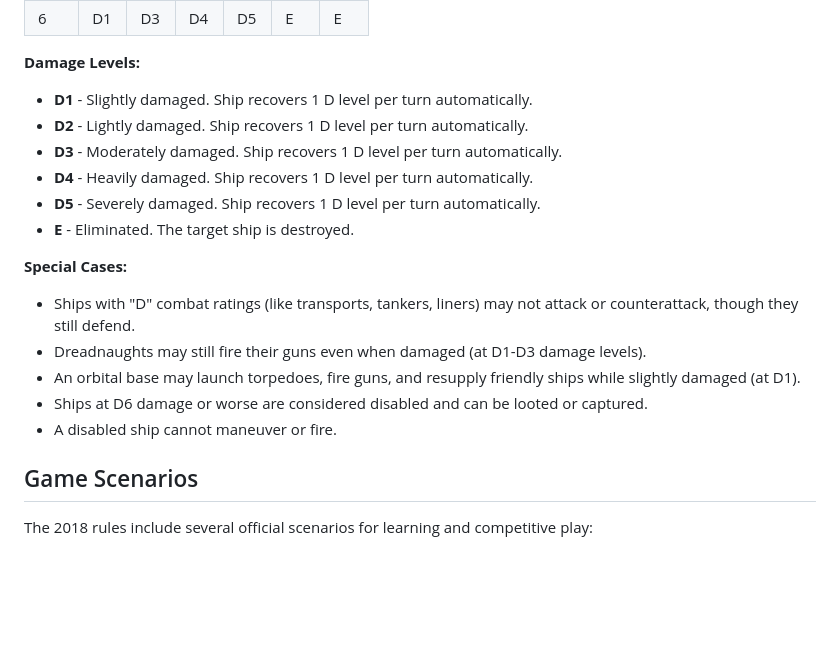
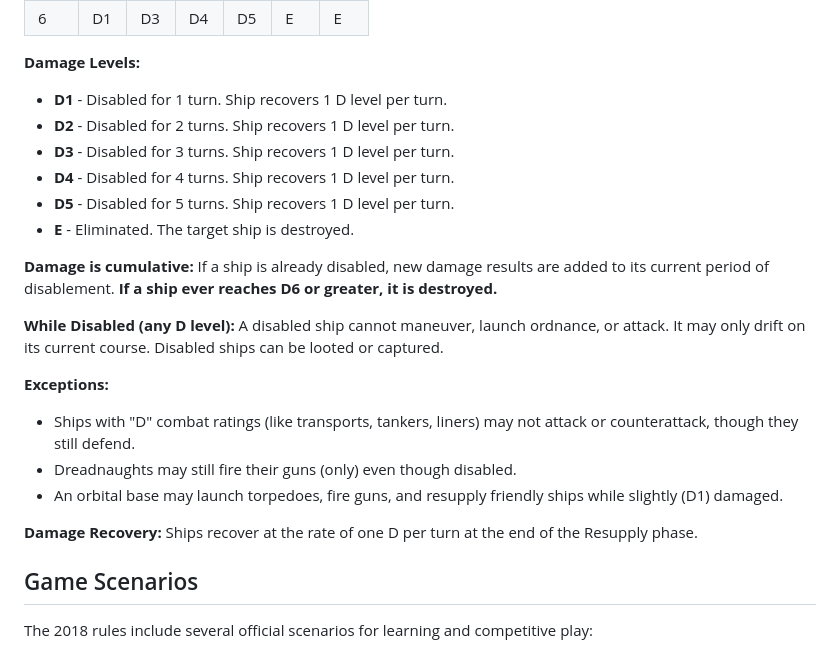
Before and after one commit to anicolao/triplanetary, a Markdown page: RULES.md, the part around the change. Rendered like a GitHub page; blank space fills up the shorter version.

Commit message:
Fix: Correct damage level definitions (D1-D5 = disabled turns, D6+ = destroyed)
Co-authored-by: egirard <1771964+egirard@users.noreply.github.com>

```diff
--- a/RULES.md
+++ b/RULES.md
@@ -172,19 +172,25 @@ The velocity difference between attacker and defender affects accuracy:
 | 6    | D1  | D3  | D4  | D5  | E   | E   |
 
 **Damage Levels:**
-- **D1** - Slightly damaged. Ship recovers 1 D level per turn automatically.
-- **D2** - Lightly damaged. Ship recovers 1 D level per turn automatically.
-- **D3** - Moderately damaged. Ship recovers 1 D level per turn automatically.
-- **D4** - Heavily damaged. Ship recovers 1 D level per turn automatically.
-- **D5** - Severely damaged. Ship recovers 1 D level per turn automatically.
+- **D1** - Disabled for 1 turn. Ship recovers 1 D level per turn.
+- **D2** - Disabled for 2 turns. Ship recovers 1 D level per turn.
+- **D3** - Disabled for 3 turns. Ship recovers 1 D level per turn.
+- **D4** - Disabled for 4 turns. Ship recovers 1 D level per turn.
+- **D5** - Disabled for 5 turns. Ship recovers 1 D level per turn.
 - **E** - Eliminated. The target ship is destroyed.
 
-**Special Cases:**
+**Damage is cumulative:** If a ship is already disabled, new damage results are added to its current period of disablement. **If a ship ever reaches D6 or greater, it is destroyed.**
+
+**While Disabled (any D level):**
+A disabled ship cannot maneuver, launch ordnance, or attack. It may only drift on its current course. Disabled ships can be looted or captured.
+
+**Exceptions:**
 - Ships with "D" combat ratings (like transports, tankers, liners) may not attack or counterattack, though they still defend.
-- Dreadnaughts may still fire their guns even when damaged (at D1-D3 damage levels).
-- An orbital base may launch torpedoes, fire guns, and resupply friendly ships while slightly damaged (at D1).
-- Ships at D6 damage or worse are considered disabled and can be looted or captured.
-- A disabled ship cannot maneuver or fire.
+- Dreadnaughts may still fire their guns (only) even though disabled.
+- An orbital base may launch torpedoes, fire guns, and resupply friendly ships while slightly (D1) damaged.
+
+**Damage Recovery:**
+Ships recover at the rate of one D per turn at the end of the Resupply phase.
 
 ## Game Scenarios
 
```
